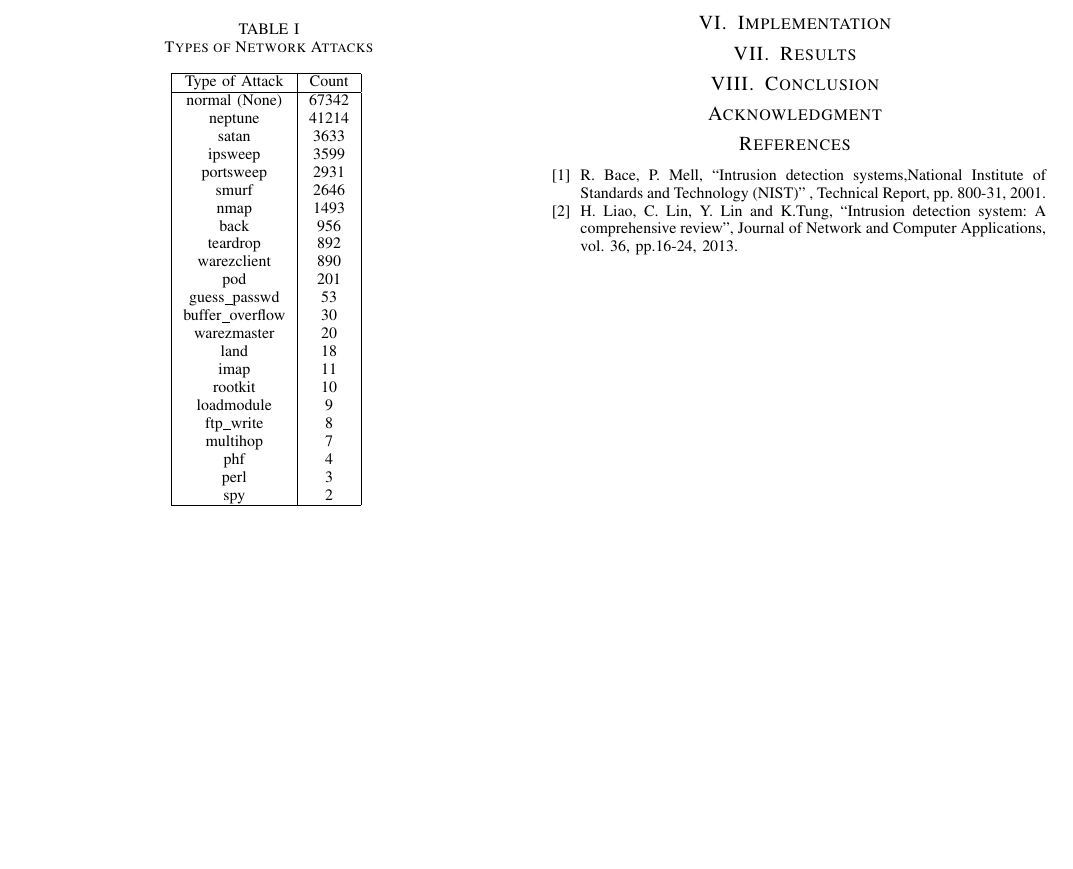
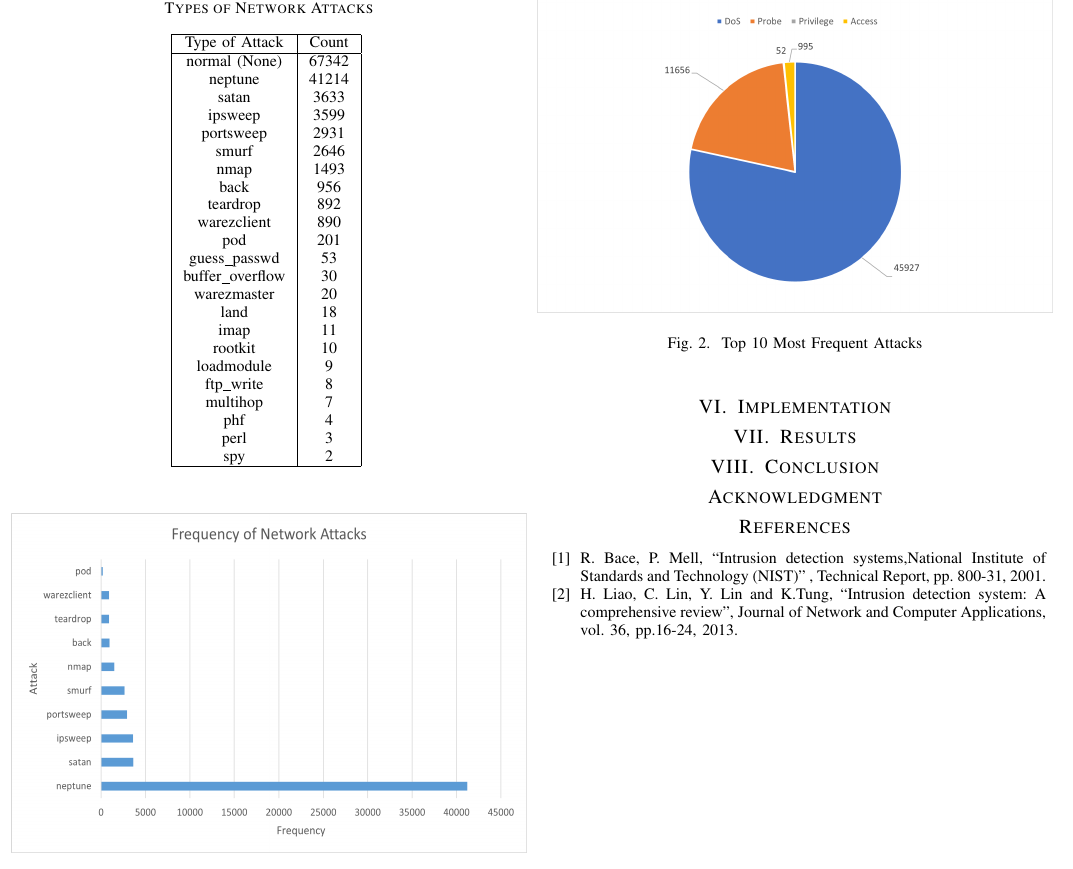
Before and after one commit to rojinadeuja/NSL-KDD-Network-Security, a LaTeX paper (Report.tex): part of page 2 of 2, cut so that both start at the same text, the shorter picture padded with empty space. Compiled offline with pdfLaTeX.

Commit message:
Updates from Overleaf

```diff
--- a/Report.tex
+++ b/Report.tex
@@ -122,5 +122,12 @@
 \end{center}
 \end{table}
+
+\begin{figure}[htbp]
+\centerline{\includegraphics[height= 170 pt, width=0.50\textwidth]{External/Fig-Subclasses-of-Attacks.PNG}}
+\caption{Top 10 Most Frequent Attacks}
+\label{fig2}
+\end{figure}
+
 
 \section{Implementation}
 
```
Also changed, not shown: Report.tex (4 more changed lines).
